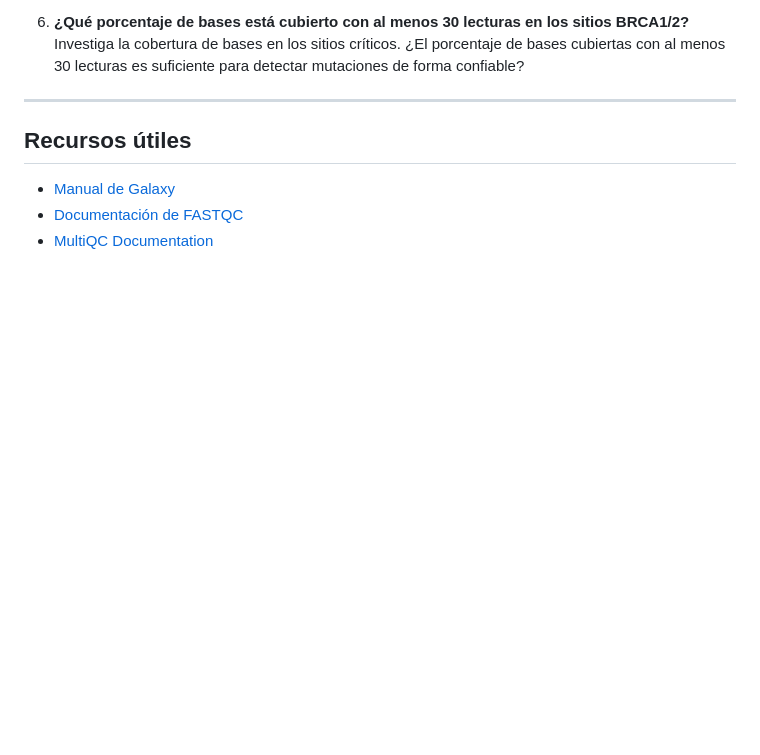
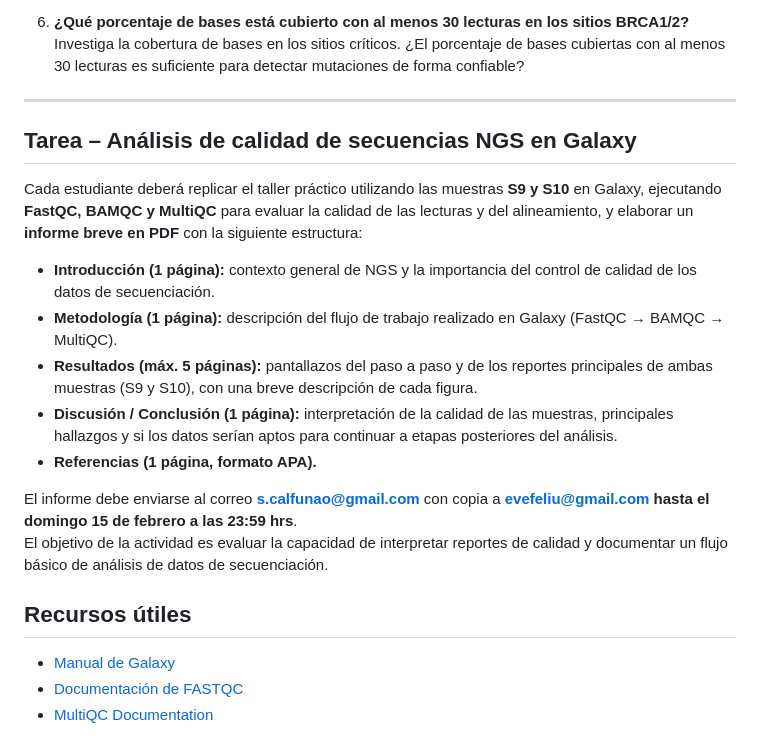
Before and after one commit to evelingonzalezfeliu/UGalileo_Bioinformatica2026, a Markdown page: CLASE1/TallerN1.md, the part around the change. GitHub-like rendering; blank space fills up the shorter version.

```diff
--- a/CLASE1/TallerN1.md
+++ b/CLASE1/TallerN1.md
@@ -146,6 +146,18 @@ Para profundizar en los resultados obtenidos en el análisis, podrías abordar l
    Investiga la cobertura de bases en los sitios críticos. ¿El porcentaje de bases cubiertas con al menos 30 lecturas es suficiente para detectar mutaciones de forma confiable?
 
 ---
+## Tarea – Análisis de calidad de secuencias NGS en Galaxy
+
+Cada estudiante deberá replicar el taller práctico utilizando las muestras **S9 y S10** en Galaxy, ejecutando **FastQC, BAMQC y MultiQC** para evaluar la calidad de las lecturas y del alineamiento, y elaborar un **informe breve en PDF** con la siguiente estructura:
+
+- **Introducción (1 página):** contexto general de NGS y la importancia del control de calidad de los datos de secuenciación.
+- **Metodología (1 página):** descripción del flujo de trabajo realizado en Galaxy (FastQC → BAMQC → MultiQC).
+- **Resultados (máx. 5 páginas):** pantallazos del paso a paso y de los reportes principales de ambas muestras (S9 y S10), con una breve descripción de cada figura.
+- **Discusión / Conclusión (1 página):** interpretación de la calidad de las muestras, principales hallazgos y si los datos serían aptos para continuar a etapas posteriores del análisis.
+- **Referencias (1 página, formato APA).**
+
+El informe debe enviarse al correo **s.calfunao@gmail.com** con copia a **evefeliu@gmail.com** **hasta el domingo 15 de febrero a las 23:59 hrs**.
+El objetivo de la actividad es evaluar la capacidad de interpretar reportes de calidad y documentar un flujo básico de análisis de datos de secuenciación.
 
 ## Recursos útiles
 
```
